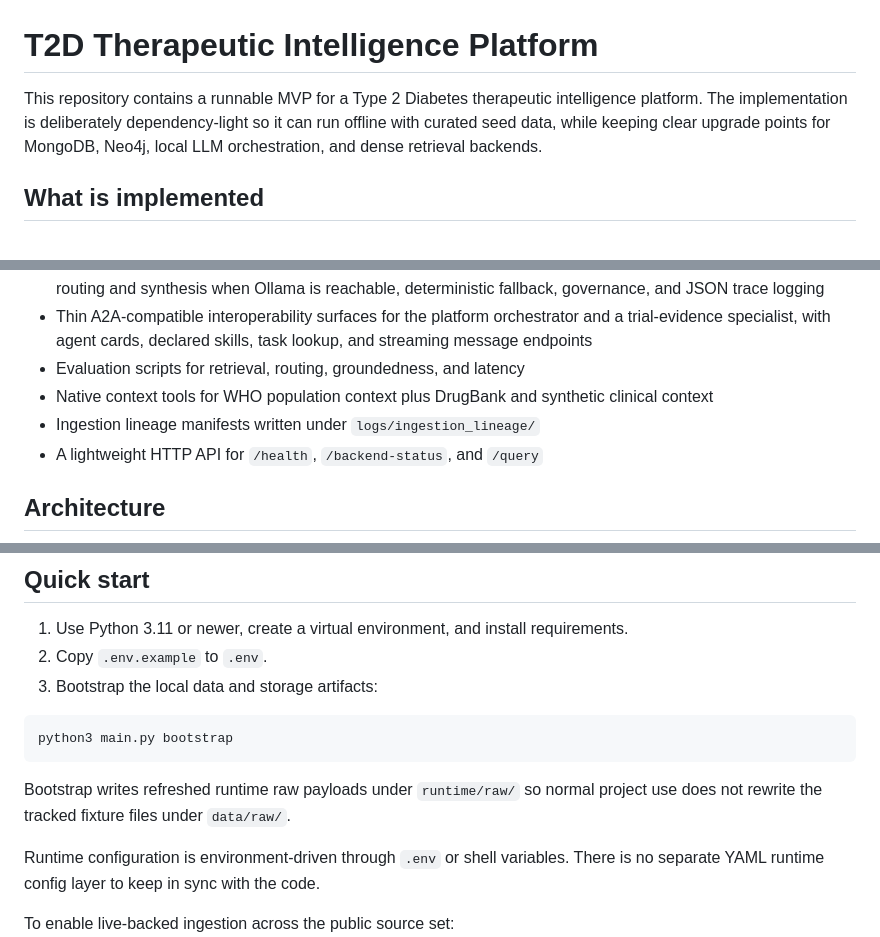
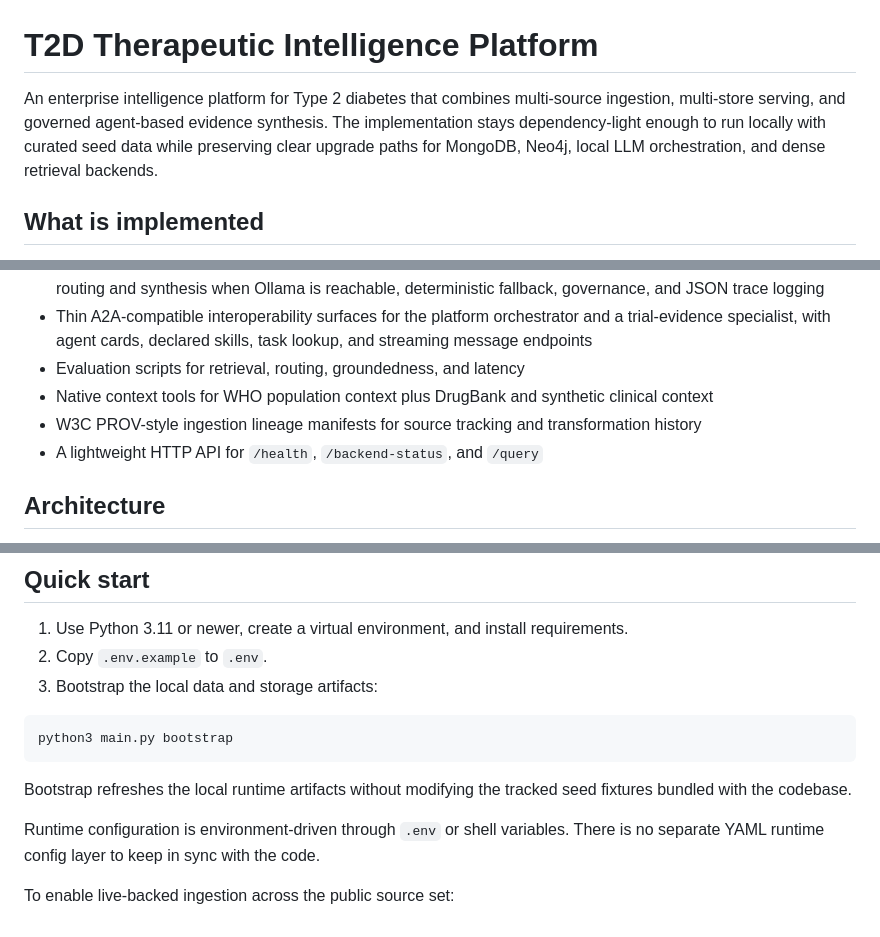
Before and after one commit to uleso26/DEIA-26, a Markdown page: README.md, 3 parts joined by grey strips. Rendered like a GitHub page.

````diff
--- a/README.md
+++ b/README.md
@@ -1,6 +1,6 @@
 # T2D Therapeutic Intelligence Platform
 
-This repository contains a runnable MVP for a Type 2 Diabetes therapeutic intelligence platform. The implementation is deliberately dependency-light so it can run offline with curated seed data, while keeping clear upgrade points for MongoDB, Neo4j, local LLM orchestration, and dense retrieval backends.
+An enterprise intelligence platform for Type 2 diabetes that combines multi-source ingestion, multi-store serving, and governed agent-based evidence synthesis. The implementation stays dependency-light enough to run locally with curated seed data while preserving clear upgrade paths for MongoDB, Neo4j, local LLM orchestration, and dense retrieval backends.
 
 ## What is implemented
 
@@ -14,7 +14,7 @@ This repository contains a runnable MVP for a Type 2 Diabetes therapeutic intell
 - Thin A2A-compatible interoperability surfaces for the platform orchestrator and a trial-evidence specialist, with agent cards, declared skills, task lookup, and streaming message endpoints
 - Evaluation scripts for retrieval, routing, groundedness, and latency
 - Native context tools for WHO population context plus DrugBank and synthetic clinical context
-- Ingestion lineage manifests written under `logs/ingestion_lineage/`
+- W3C PROV-style ingestion lineage manifests for source tracking and transformation history
 - A lightweight HTTP API for `/health`, `/backend-status`, and `/query`
 
 ## Architecture
@@ -97,7 +97,7 @@ The platform now uses a broader routed scope instead of forcing every query into
 python3 main.py bootstrap
 ```
 
-Bootstrap writes refreshed runtime raw payloads under `runtime/raw/` so normal project use does not rewrite the tracked fixture files under `data/raw/`.
+Bootstrap refreshes the local runtime artifacts without modifying the tracked seed fixtures bundled with the codebase.
 
 Runtime configuration is environment-driven through `.env` or shell variables. There is no separate YAML runtime config layer to keep in sync with the code.
 
````
Also changed, not shown: other parts of README.md (+5 -24 lines).
